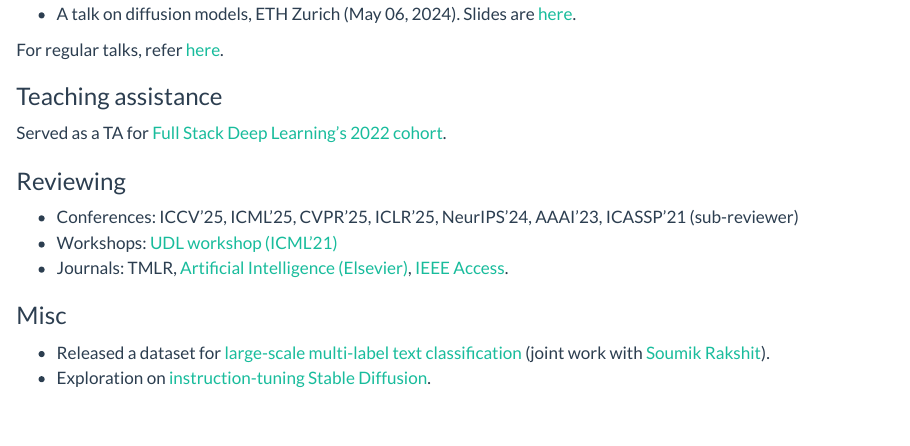
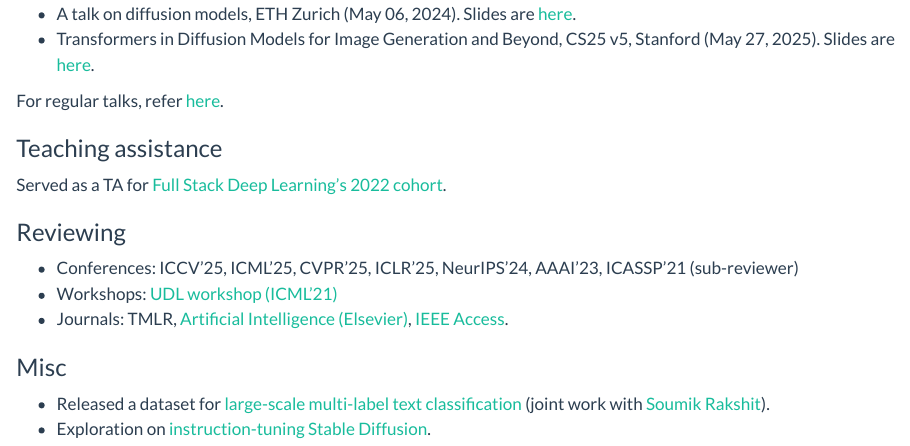
Before and after one commit to sayakpaul/portfolio, a Quarto document (pages/research.qmd): the page in a window 1100 px wide, from 660 px down. Rendered offline with R 4.5, knitr and Pandoc in place of Quarto, with nearby package versions.

Commit message:
Update research.qmd

```diff
--- a/pages/research.qmd
+++ b/pages/research.qmd
@@ -31,6 +31,7 @@ on the publications I have been a part of.
   - [ICDMAI'25](https://icdmai.org/) ([Slides](https://docs.google.com/presentation/d/1aSh53qM3Bv_edSfxXYtKmwaf0tiMn82w_-FYds7YTRc/edit?usp=sharing))
 - Demo of 🧨 diffusers at [ICCV 2023](https://iccv2023.thecvf.com/demos-111.php) ([Tweet](https://x.com/RisingSayak/status/1709495863700025363?s=20)).
 - A talk on diffusion models, ETH Zurich (May 06, 2024). Slides are [here](https://docs.google.com/presentation/d/1vuAmG9O3N12d2amjjfy3_qUwvp1cRrjMAKjSDl-N_os/edit?usp=sharing).
+- Transformers in Diffusion Models for Image Generation and Beyond, CS25 v5, Stanford (May 27, 2025). Slides are [here](http://bit.ly/dit-cs25).
 
 For regular talks, refer [here](https://sayak.dev/talksseminarsworkshops/).
 
```
